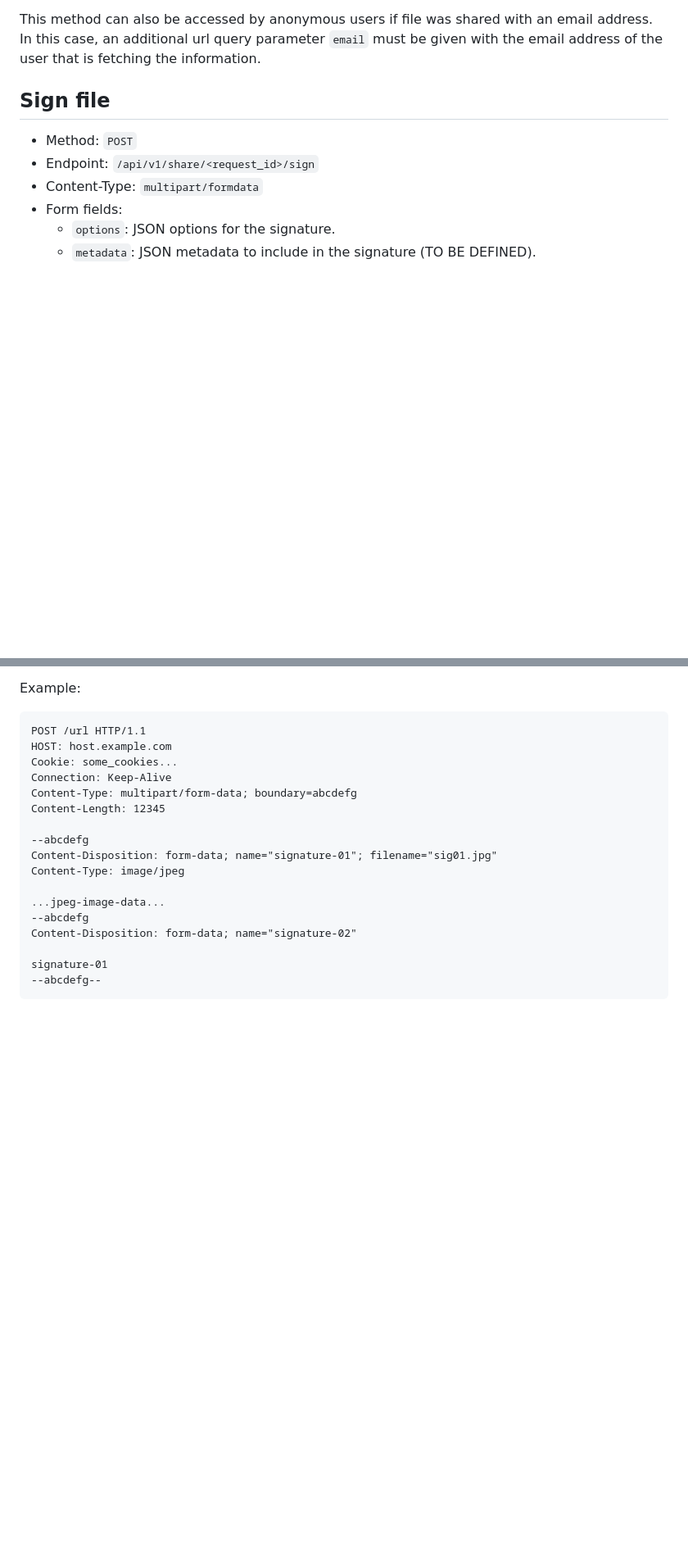
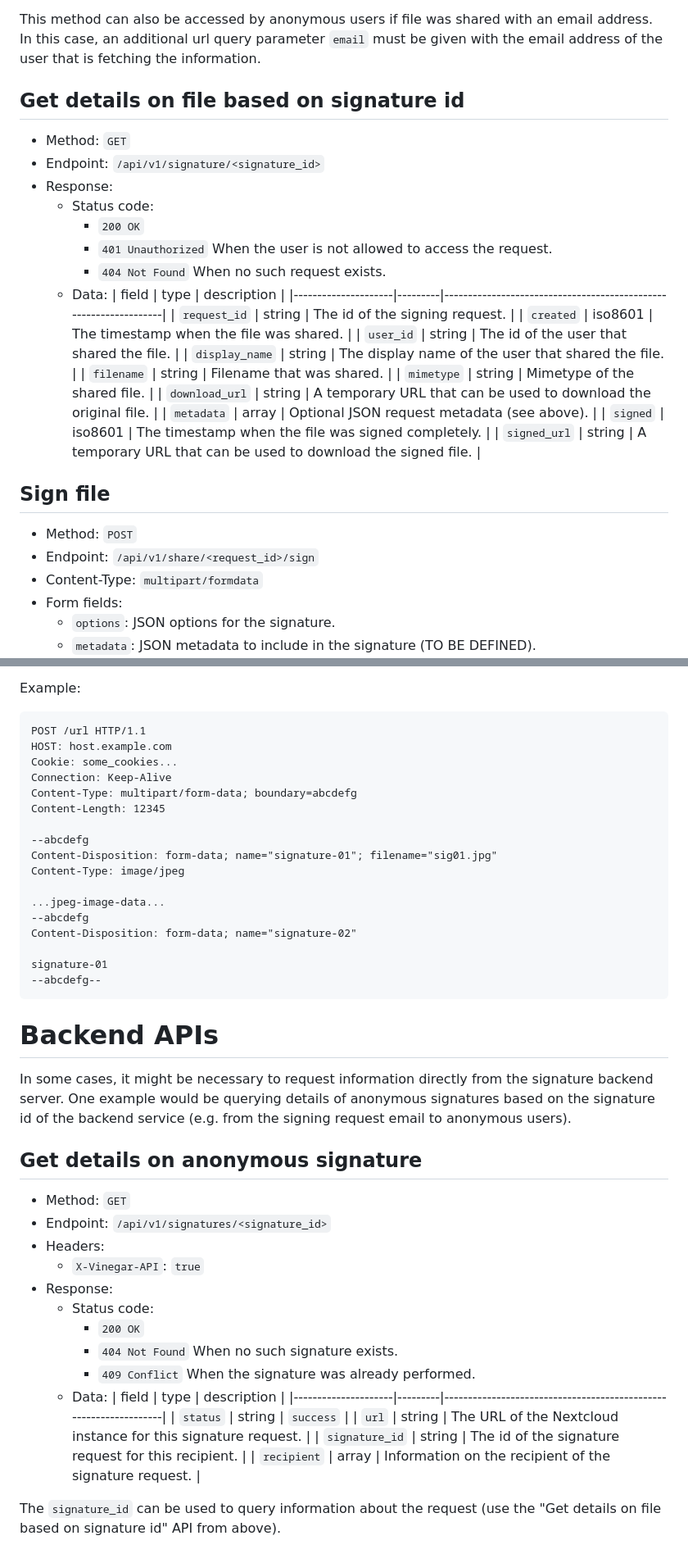
Before and after one commit to strukturag/nextcloud-certificate24, a Markdown page: docs/api.md, 2 parts joined by grey strips. Shown at 82% size. GitHub-like rendering; blank space fills up the shorter version.

Commit message:
Document API for getting information on anonymous signatures.

```diff
--- a/docs/api.md
+++ b/docs/api.md
@@ -217,6 +217,30 @@ an email address. In this case, an additional url query parameter `email` must
 be given with the email address of the user that is fetching the information.
 
 
+## Get details on file based on signature id
+
+* Method: `GET`
+* Endpoint: `/api/v1/signature/<signature_id>`
+* Response:
+  - Status code:
+    + `200 OK`
+    + `401 Unauthorized` When the user is not allowed to access the request.
+    + `404 Not Found` When no such request exists.
+  - Data:
+    | field               | type    | description                                                      |
+    |---------------------|---------|------------------------------------------------------------------|
+    | `request_id`        | string  | The id of the signing request.                                   |
+    | `created`           | iso8601 | The timestamp when the file was shared.                          |
+    | `user_id`           | string  | The id of the user that shared the file.                         |
+    | `display_name`      | string  | The display name of the user that shared the file.               |
+    | `filename`          | string  | Filename that was shared.                                        |
+    | `mimetype`          | string  | Mimetype of the shared file.                                     |
+    | `download_url`      | string  | A temporary URL that can be used to download the original file.  |
+    | `metadata`          | array   | Optional JSON request metadata (see above).                      |
+    | `signed`            | iso8601 | The timestamp when the file was signed completely.               |
+    | `signed_url`        | string  | A temporary URL that can be used to download the signed file.    |
+
+
 ## Sign file
 
 * Method: `POST`
@@ -305,3 +329,34 @@ Example:
 
     signature-01
     --abcdefg--
+
+
+# Backend APIs
+
+In some cases, it might be necessary to request information directly from the
+signature backend server. One example would be querying details of anonymous
+signatures based on the signature id of the backend service (e.g. from the
+signing request email to anonymous users).
+
+
+## Get details on anonymous signature
+
+* Method: `GET`
+* Endpoint: `/api/v1/signatures/<signature_id>`
+* Headers:
+   - `X-Vinegar-API`: `true`
+* Response:
+  - Status code:
+    + `200 OK`
+    + `404 Not Found` When no such signature exists.
+    + `409 Conflict` When the signature was already performed.
+  - Data:
+    | field               | type    | description                                                      |
+    |---------------------|---------|------------------------------------------------------------------|
+    | `status`            | string  | `success`                                                        |
+    | `url`               | string  | The URL of the Nextcloud instance for this signature request.    |
+    | `signature_id`      | string  | The id of the signature request for this recipient.              |
+    | `recipient`         | array   | Information on the recipient of the signature request.           |
+
+The `signature_id` can be used to query information about the request (use the
+"Get details on file based on signature id" API from above).
```
